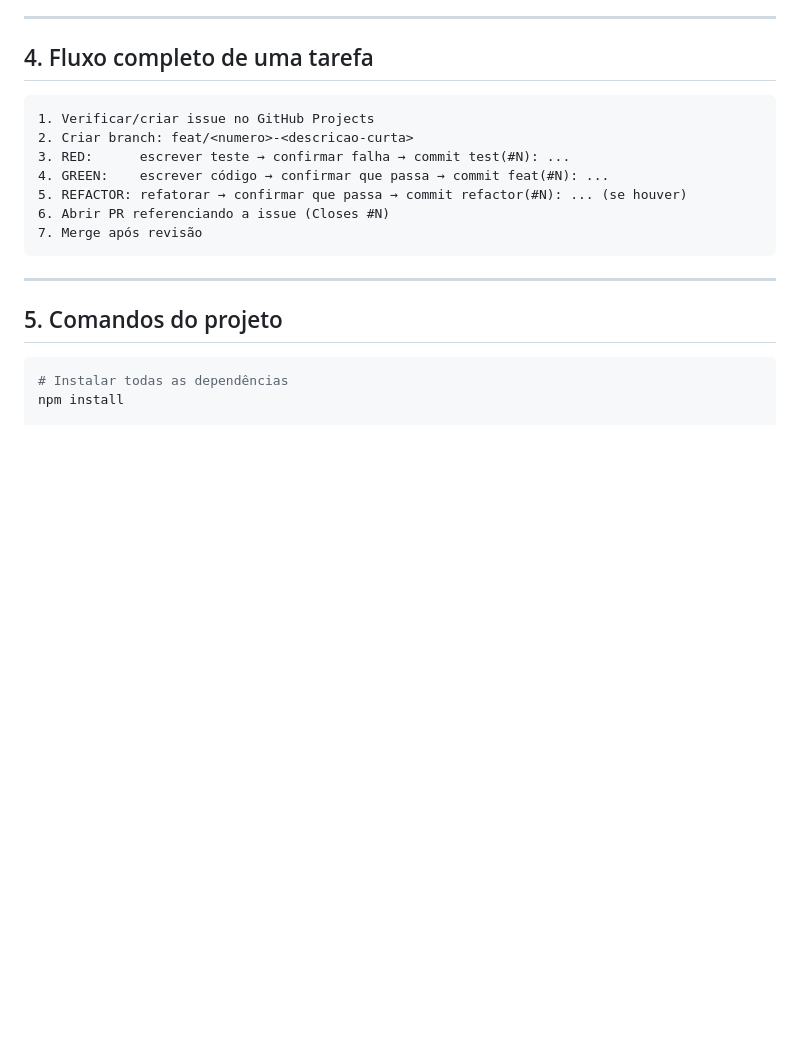
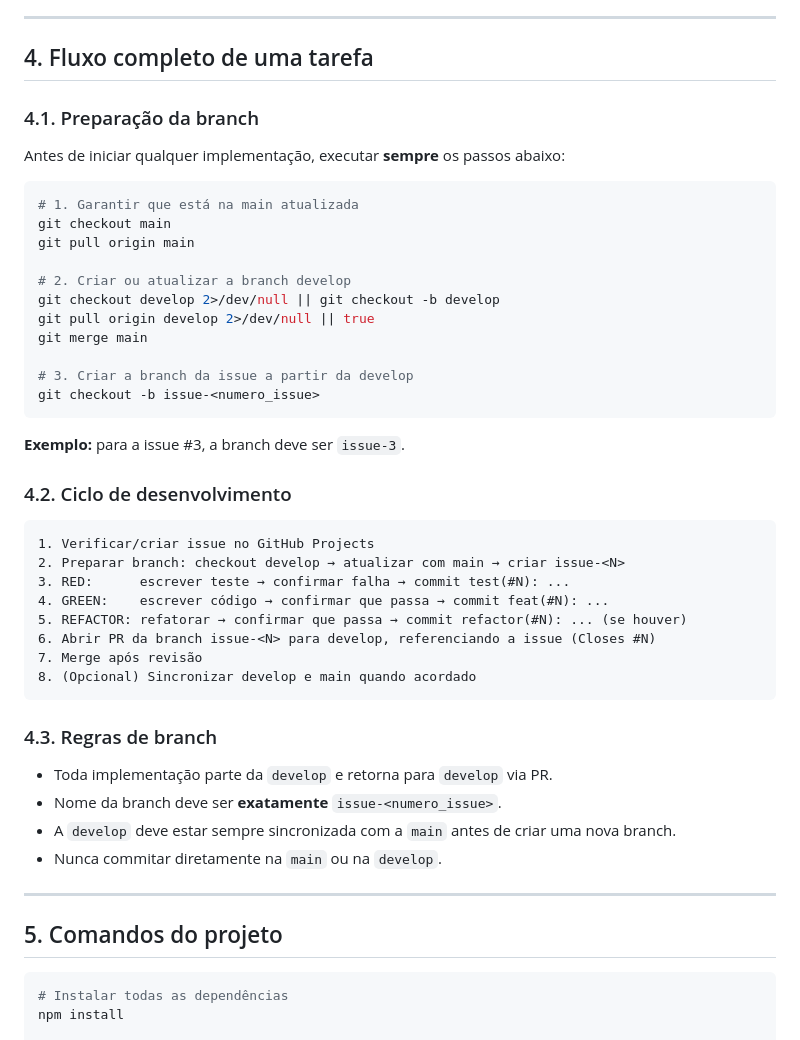
Before and after one commit to javi-technology/dindin, a Markdown page: AGENTS.md, the part around one of its changes. GitHub-like rendering; blank space fills up the shorter version.

Commit message:
docs: atualiza AGENTS.md com fluxo de branches e padronização de desenvolvimento
- Define checkout obrigatório para develop antes de cada implementação
- Define atualização da develop com a main
- Define nomenclatura de branch: issue-<numero_issue>
- Define que PRs devem ser abertos da branch da issue para develop
- Mantém regras de TDD, commits semânticos e vínculo com issues

Generated with [Devin](https://devin.ai)

Co-Authored-By: Devin <158243242+devin-ai-integration[bot]@users.noreply.github.com>

````diff
--- a/AGENTS.md
+++ b/AGENTS.md
@@ -94,15 +94,45 @@ chore(#3): configura Jest na API
 
 ## 4. Fluxo completo de uma tarefa
 
+### 4.1. Preparação da branch
+
+Antes de iniciar qualquer implementação, executar **sempre** os passos abaixo:
+
+```bash
+# 1. Garantir que está na main atualizada
+git checkout main
+git pull origin main
+
+# 2. Criar ou atualizar a branch develop
+git checkout develop 2>/dev/null || git checkout -b develop
+git pull origin develop 2>/dev/null || true
+git merge main
+
+# 3. Criar a branch da issue a partir da develop
+git checkout -b issue-<numero_issue>
+```
+
+**Exemplo:** para a issue #3, a branch deve ser `issue-3`.
+
+### 4.2. Ciclo de desenvolvimento
+
 ```
 1. Verificar/criar issue no GitHub Projects
-2. Criar branch: feat/<numero>-<descricao-curta>
+2. Preparar branch: checkout develop → atualizar com main → criar issue-<N>
 3. RED:      escrever teste → confirmar falha → commit test(#N): ...
 4. GREEN:    escrever código → confirmar que passa → commit feat(#N): ...
 5. REFACTOR: refatorar → confirmar que passa → commit refactor(#N): ... (se houver)
-6. Abrir PR referenciando a issue (Closes #N)
+6. Abrir PR da branch issue-<N> para develop, referenciando a issue (Closes #N)
 7. Merge após revisão
+8. (Opcional) Sincronizar develop e main quando acordado
 ```
+
+### 4.3. Regras de branch
+
+- Toda implementação parte da `develop` e retorna para `develop` via PR.
+- Nome da branch deve ser **exatamente** `issue-<numero_issue>`.
+- A `develop` deve estar sempre sincronizada com a `main` antes de criar uma nova branch.
+- Nunca commitar diretamente na `main` ou na `develop`.
 
 ---
 
````
Also changed, not shown: other parts of AGENTS.md (+23 -23 lines).
